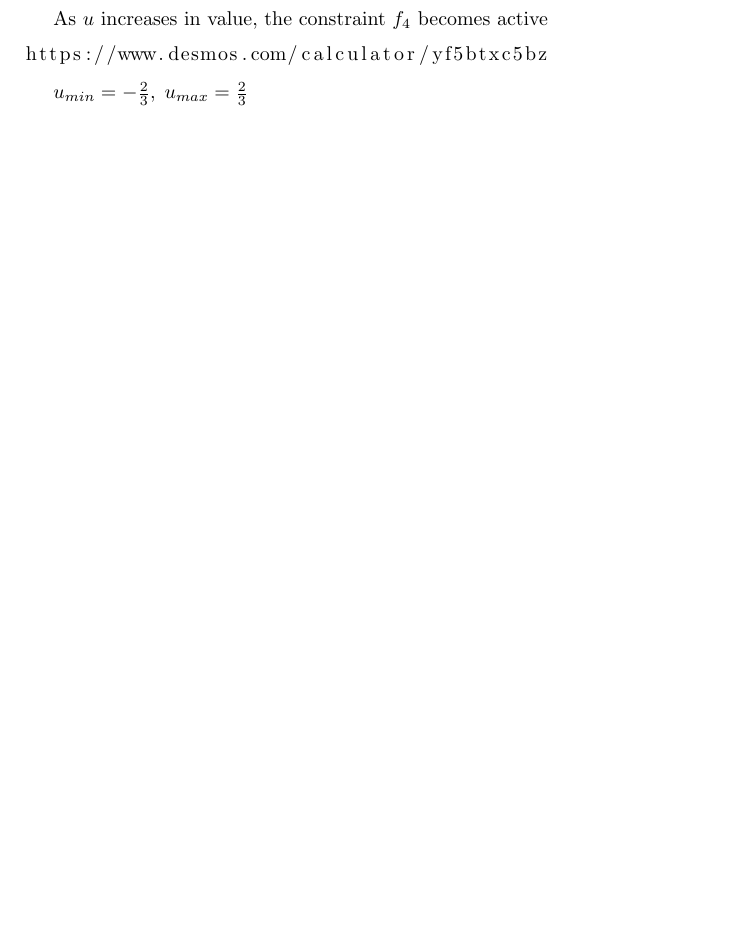
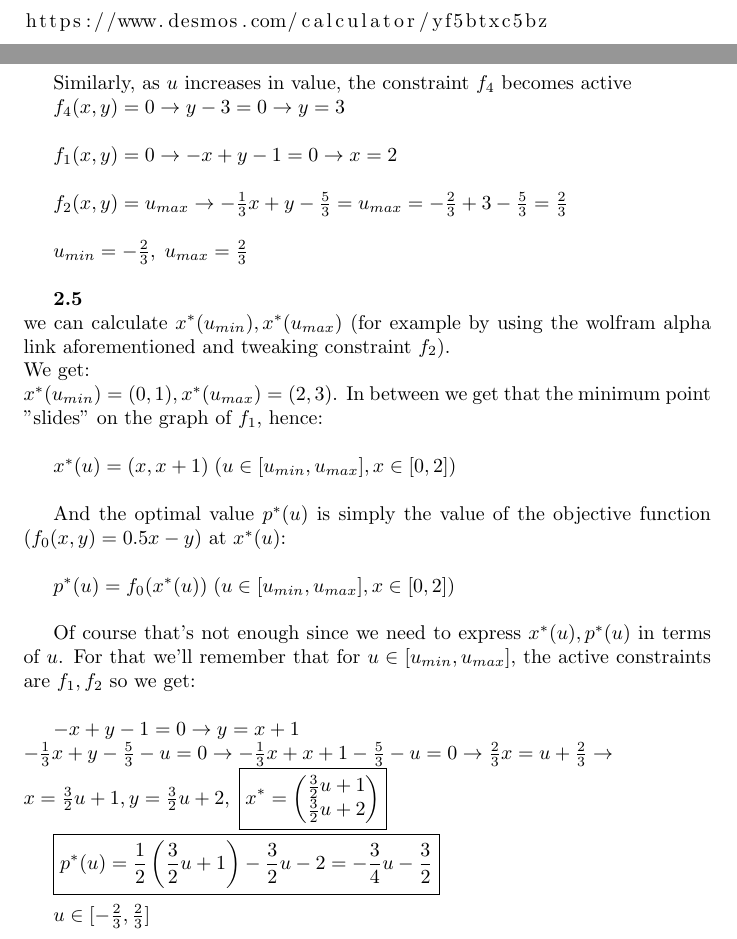
Before and after one commit to Amannor/python_numerical_optimizations, a LaTeX document (ex2/dry_part/to_submit/python_optimization_ex2_dry.tex): part of page 7 of 7 before the commit and two parts of pages 7 and 8 of 10 after it, the two joined at a grey line, cut so that both start at the same text, the shorter picture padded with empty space. Compiled offline with pdfLaTeX.

Commit message:
Added new submission files

```diff
--- a/ex2/dry_part/to_submit/python_optimization_ex2_dry.tex
+++ b/ex2/dry_part/to_submit/python_optimization_ex2_dry.tex
@@ -135,12 +162,8 @@ f_6(1,2) = -2<0 \rightarrow \boxed{f_6 \; is \; not \; active}
 \end{multline*} \\
 
 \textbf{2.4} \\
-The 2 active constraints are $f_1, f_2$. I've used the following link to "slide" the value of $u$ and thus saw that as $u$ decreases in value, the "next" constraint to become active (while $f_1$ becomes inactive) is $f_5$. Hence we can calculate $u_{min}$: \\
-
-As $u$ increases in value, the constraint $f_4$ becomes active
-
+The 2 active constraints are $f_1, f_2$. I've used the following link to "slide" the value of $u$:
 \begin{lstlisting}[breaklines]
 https://www.desmos.com/calculator/yf5btxc5bz
 \end{lstlisting}
 
-$u_{min} = -\frac{2}{3}, \; u_{max} = \frac{2}{3}$
@@ -146,0 +180,41 @@ $u_{min} = -\frac{2}{3}, \; u_{max} = \frac{2}{3}$
+Similarly, as $u$ increases in value, the constraint $f_4$ becomes active
+
+$f_4(x,y)=0 \rightarrow y-3=0 \rightarrow y=3$\\
+
+$f_1(x,y)=0 \rightarrow -x+y-1=0 \rightarrow x=2$\\
+
+$f_2(x,y)=u_{max} \rightarrow -\frac{1}{3}x+y-\frac{5}{3}=u_{max} =
+-\frac{2}{3}+3-\frac{5}{3} = \frac{2}{3}$\\
+
+
+$u_{min} = -\frac{2}{3}, \; u_{max} = \frac{2}{3}$\\
+
+
+\textbf{2.5} \\
+we can calculate $x^*(u_{min}), x^*(u_{max})$ (for example by using the wolfram alpha link aforementioned and tweaking constraint $f_2$).\\
+We get: \\
+$x^*(u_{min}) = (0,1), x^*(u_{max}) = (2,3)$. In between we get that the minimum point "slides" on the graph of $f_1$, hence: \\
+
+$x^*(u) = (x,x+1) \; (u \in [u_{min}, u_{max}], x \in [0,2])$\\
+
+And the optimal value $p^*(u)$ is simply the value of the objective function ($f_0(x,y) = 0.5x-y$) at $x^*(u)$: \\
+
+$p^*(u) = f_0(x^*(u)) \; (u \in [u_{min}, u_{max}], x \in [0,2])$\\
+
+Of course that's not enough since we need to express $x^*(u), p^*(u)$ in terms of $u$. For that we'll remember that for $u \in [u_{min}, u_{max}]$, the active constraints are $f_1, f_2$ so we get:\\
+
+$-x + y - 1 = 0 \rightarrow y=x+1$\\
+$-\frac{1}{3}x + y - \frac{5}{3} - u = 0 \rightarrow
+-\frac{1}{3}x + x + 1 - \frac{5}{3} - u = 0 \rightarrow
+\frac{2}{3}x = u+\frac{2}{3} \rightarrow \\
+x = \frac{3}{2}u+1, y = \frac{3}{2}u+2, \;
+\boxed{x^* = \begin{pmatrix}
+           \frac{3}{2}u+1 \\
+           \frac{3}{2}u+2
+         \end{pmatrix}}$\\
+
+
+$\boxed{p^*(u) = \frac{1}{2} \left( \frac{3}{2}u+1 \right) - \frac{3}{2}u-2 =
+-\frac{3}{4}u-\frac{3}{2}}$\\
+
+$u \in [-\frac{2}{3}, \frac{2}{3}]$ \\
```
Also changed, not shown: ex2/dry_part/to_submit/q1_2_constraints_contours.png (added), ex2/dry_part/to_submit/q2_1_constraints_contours.PNG (added), ex2/dry_part/to_submit/q2_7_u_max.png (added), ex2/dry_part/to_submit/q2_7_u_min.png (added), ex2/dry_part/to_submit/python_optimization_ex2_dry.tex (71 more changed lines).
